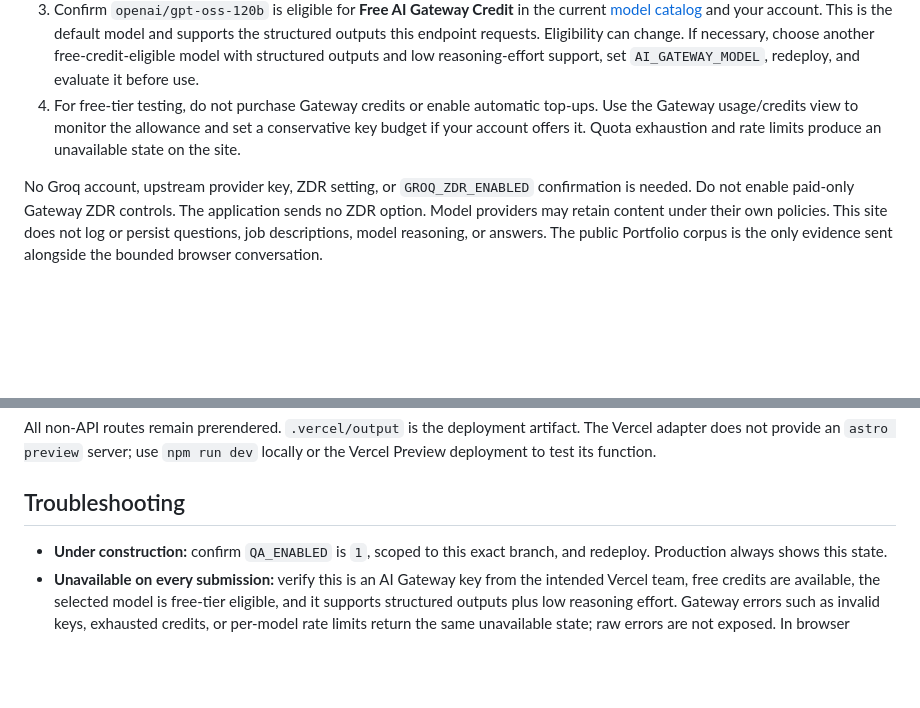
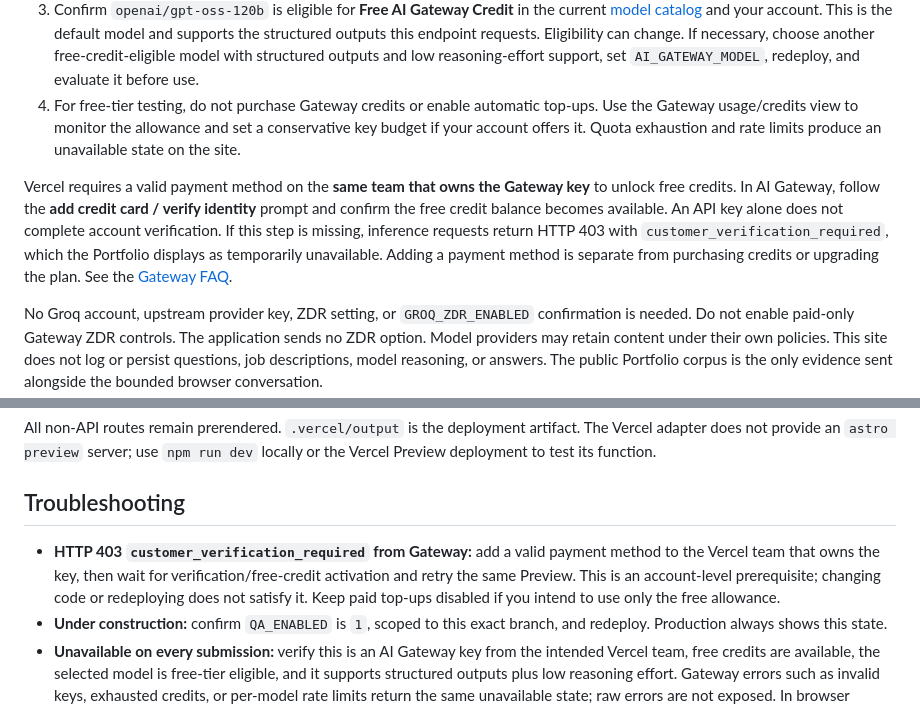
Before and after one commit to tjsanti/tjsanti.github.io, a Markdown page: docs/qa-preview.md, 2 parts joined by grey strips. Rendered like a GitHub page; blank space fills up the shorter version.

Commit message:
Document Gateway payment verification required for free credits

```diff
--- a/docs/qa-preview.md
+++ b/docs/qa-preview.md
@@ -8,6 +8,8 @@ Branch: `feat/groq-qa-preview`. Use the existing Portfolio Vercel project, with
 2. Open **AI Gateway → API Keys** and create a dedicated key for Portfolio Preview testing. Keep it private; it goes into a server-side Vercel environment variable, never a `PUBLIC_` variable or committed file. This integration uses the [Gateway API key](https://vercel.com/docs/ai-gateway/authentication-and-byok), not a general Vercel access token and not a key from an upstream model provider. A key also works for local testing without adding an SDK or configuring OIDC.
 3. Confirm `openai/gpt-oss-120b` is eligible for **Free AI Gateway Credit** in the current [model catalog](https://vercel.com/ai-gateway/models/gpt-oss-120b) and your account. This is the default model and supports the structured outputs this endpoint requests. Eligibility can change. If necessary, choose another free-credit-eligible model with structured outputs and low reasoning-effort support, set `AI_GATEWAY_MODEL`, redeploy, and evaluate it before use.
 4. For free-tier testing, do not purchase Gateway credits or enable automatic top-ups. Use the Gateway usage/credits view to monitor the allowance and set a conservative key budget if your account offers it. Quota exhaustion and rate limits produce an unavailable state on the site.
+
+Vercel requires a valid payment method on the **same team that owns the Gateway key** to unlock free credits. In AI Gateway, follow the **add credit card / verify identity** prompt and confirm the free credit balance becomes available. An API key alone does not complete account verification. If this step is missing, inference requests return HTTP 403 with `customer_verification_required`, which the Portfolio displays as temporarily unavailable. Adding a payment method is separate from purchasing credits or upgrading the plan. See the [Gateway FAQ](https://vercel.com/docs/ai-gateway/faq).
 
 No Groq account, upstream provider key, ZDR setting, or `GROQ_ZDR_ENABLED` confirmation is needed. Do not enable paid-only Gateway ZDR controls. The application sends no ZDR option. Model providers may retain content under their own policies. This site does not log or persist questions, job descriptions, model reasoning, or answers. The public Portfolio corpus is the only evidence sent alongside the bounded browser conversation.
 
@@ -82,6 +84,7 @@ All non-API routes remain prerendered. `.vercel/output` is the deployment artifa
 
 ## Troubleshooting
 
+- **HTTP 403 `customer_verification_required` from Gateway:** add a valid payment method to the Vercel team that owns the key, then wait for verification/free-credit activation and retry the same Preview. This is an account-level prerequisite; changing code or redeploying does not satisfy it. Keep paid top-ups disabled if you intend to use only the free allowance.
 - **Under construction:** confirm `QA_ENABLED` is `1`, scoped to this exact branch, and redeploy. Production always shows this state.
 - **Unavailable on every submission:** verify this is an AI Gateway key from the intended Vercel team, free credits are available, the selected model is free-tier eligible, and it supports structured outputs plus low reasoning effort. Gateway errors such as invalid keys, exhausted credits, or per-model rate limits return the same unavailable state; raw errors are not exposed. In browser Network, 503 is the application's generic provider/unavailable response; 401/403 or an HTML response can come from deployment protection or the firewall.
 - **Unexpected sign-in/HTML response:** open the Preview URL directly and authenticate, then retry from the same hostname.
```
